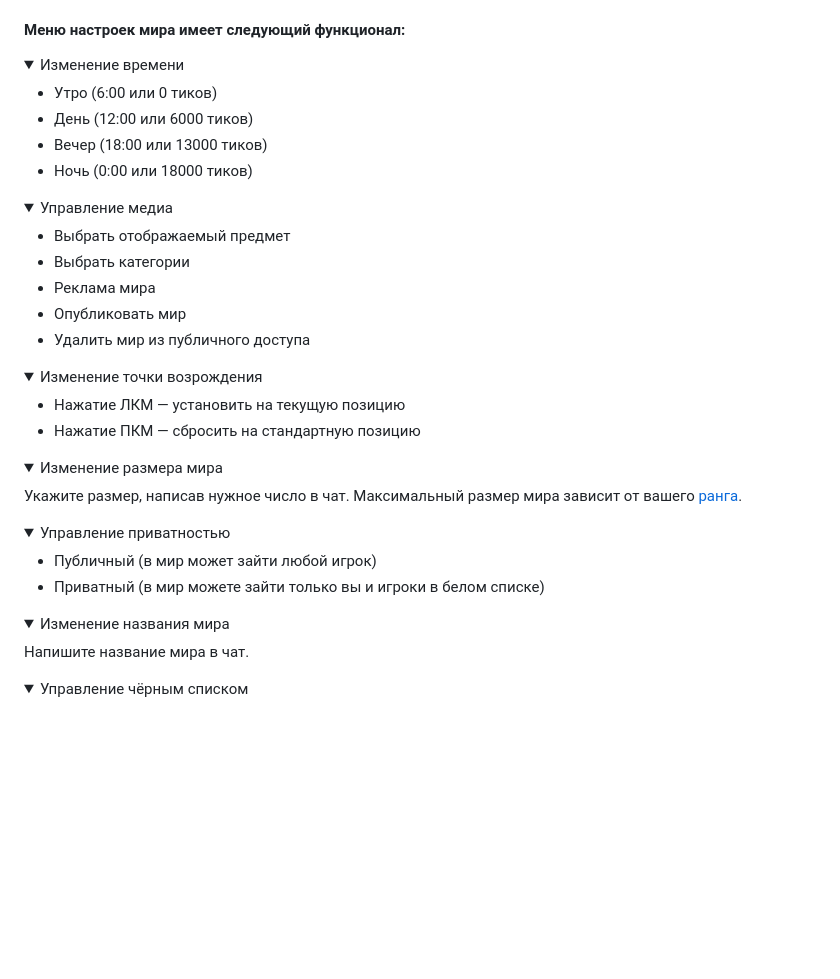
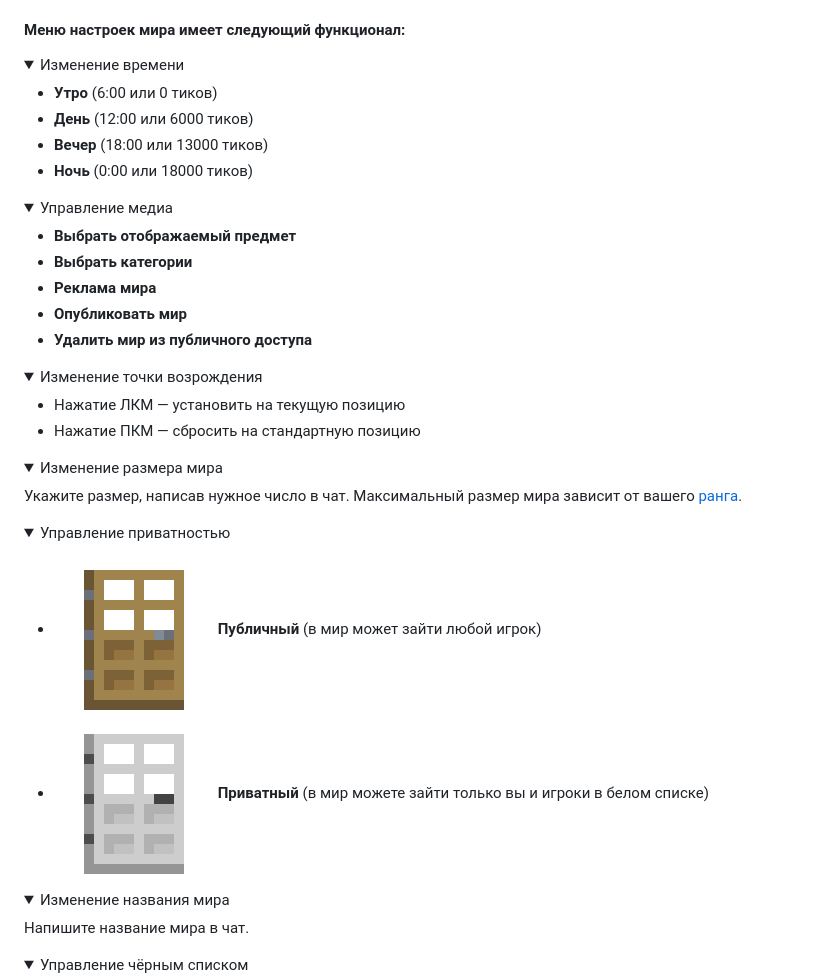
Before and after one commit to RaspingMango/justwiki, a Markdown page: creative/world.md, the part around the change. GitHub-like rendering; pictures changed too: .gitbook/assets/iron_door.png (added); folded sections open; blank space fills up the shorter version.

Commit message:
GITBOOK-498: No subject

```diff
--- a/creative/world.md
+++ b/creative/world.md
@@ -22,10 +22,10 @@
 
 <summary>Изменение времени</summary>
 
-* Утро (6:00 или 0 тиков)
-* День (12:00 или 6000 тиков)
-* Вечер (18:00 или 13000 тиков)
-* Ночь (0:00 или 18000 тиков)
+* **Утро** (6:00 или 0 тиков)
+* **День** (12:00 или 6000 тиков)
+* **Вечер** (18:00 или 13000 тиков)
+* **Ночь** (0:00 или 18000 тиков)
 
 </details>
 
@@ -33,11 +33,11 @@
 
 <summary>Управление медиа</summary>
 
-* Выбрать отображаемый предмет
-* Выбрать категории
-* Реклама мира
-* Опубликовать мир
-* Удалить мир из публичного доступа
+* **Выбрать отображаемый предмет**
+* **Выбрать категории**
+* **Реклама мира**
+* **Опубликовать мир**
+* **Удалить мир из публичного доступа**
 
 </details>
 
@@ -62,8 +62,8 @@
 
 <summary>Управление приватностью</summary>
 
-* Публичный (в мир может зайти любой игрок)
-* Приватный (в мир можете зайти только вы и игроки в белом списке)
+* <img src="../.gitbook/assets/oak_door.png" alt="" data-size="line"> **Публичный** (в мир может зайти любой игрок)
+* <img src="../.gitbook/assets/iron_door.png" alt="" data-size="line"> **Приватный** (в мир можете зайти только вы и игроки в белом списке)
 
 </details>
 
```
